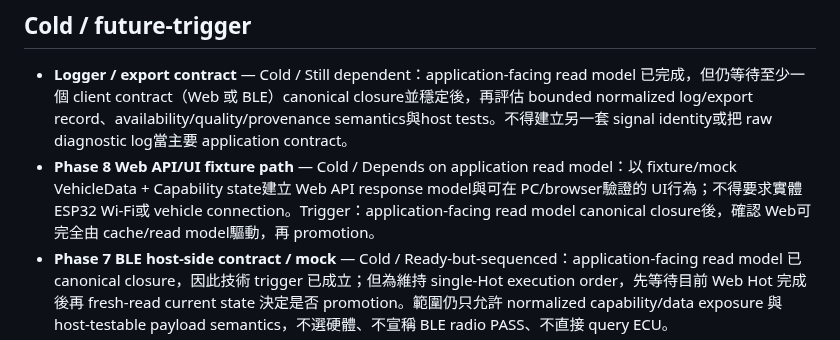
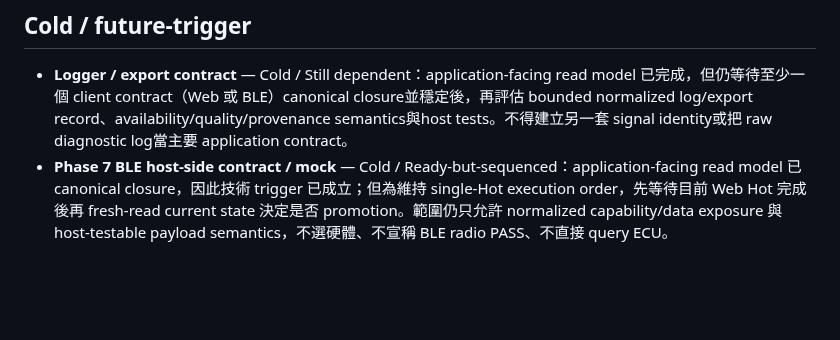
Before and after one commit to masini1491/esp32-vag-data-server, a Markdown page: BACKLOG.md, the part around the change. Rendered like a GitHub page; blank space fills up the shorter version.

Commit message:
backlog: remove promoted Phase 8 Web item

```diff
--- a/BACKLOG.md
+++ b/BACKLOG.md
@@ -5,7 +5,6 @@
 ## Cold / future-trigger
 
 - **Logger / export contract** — Cold / Still dependent：application-facing read model 已完成，但仍等待至少一個 client contract（Web 或 BLE）canonical closure並穩定後，再評估 bounded normalized log/export record、availability/quality/provenance semantics與host tests。不得建立另一套 signal identity或把 raw diagnostic log當主要 application contract。
-- **Phase 8 Web API/UI fixture path** — Cold / Depends on application read model：以 fixture/mock VehicleData + Capability state建立 Web API response model與可在 PC/browser驗證的 UI行為；不得要求實體 ESP32 Wi-Fi或 vehicle connection。Trigger：application-facing read model canonical closure後，確認 Web可完全由 cache/read model驅動，再 promotion。
 - **Phase 7 BLE host-side contract / mock** — Cold / Ready-but-sequenced：application-facing read model 已 canonical closure，因此技術 trigger 已成立；但為維持 single-Hot execution order，先等待目前 Web Hot 完成後再 fresh-read current state 決定是否 promotion。範圍仍只允許 normalized capability/data exposure 與 host-testable payload semantics，不選硬體、不宣稱 BLE radio PASS、不直接 query ECU。
 - **Phase 6c Deep Diagnostic on-demand path** — Cold / Evidence-blocked：readiness evidence 位於 `evidence/inbox/phase6c-deep-diagnostic-readiness-2026-10-05.md`。Scheduler OnDemand、ReadOnlyGuard 與 Generic UDS `0x22` 已足夠作為 generic plumbing；目前缺少的是 Kamiq 2024 profile-owned concrete Deep Diagnostic mapping（至少 ECU/route、exact read-only DID/service、raw response validation、decode/scaling/unit、failure/status semantics與相符 evidence authority）。在第一個合法、安全、可驗證的 concrete consumer 出現前，不建立 callback/executor/request framework、不 invent route/DID/scaling、不直接 launch。Trigger 成立後先 fresh-read current authority/evidence，再 promotion 至 `TASKS.md`。
 - **64-bit CAN frame-origin timestamp** — Cold / Deferred：目前 `CanFrame.timestamp` 仍沿用 Arduino `millis()` origin。Phase 5 normalized VehicleData timestamp 直接使用既有 64-bit `Clock::nowMs()` semantics，不因此 promotion 本項；只有當 passive CAN／source-frame freshness／frame-origin time 必須跨層保留到 normalized data 時，再評估最小 frame timestamp correction。未 promotion 前不可執行。
```
